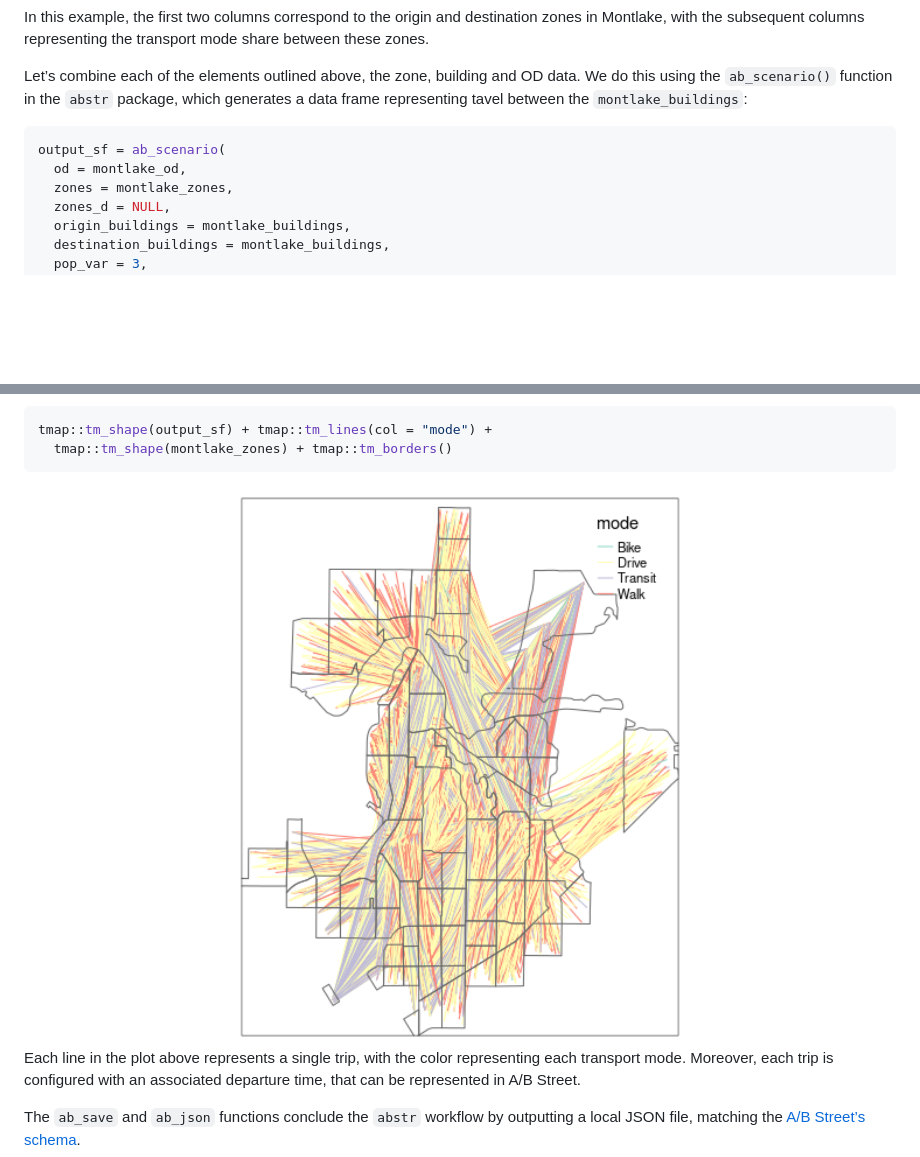
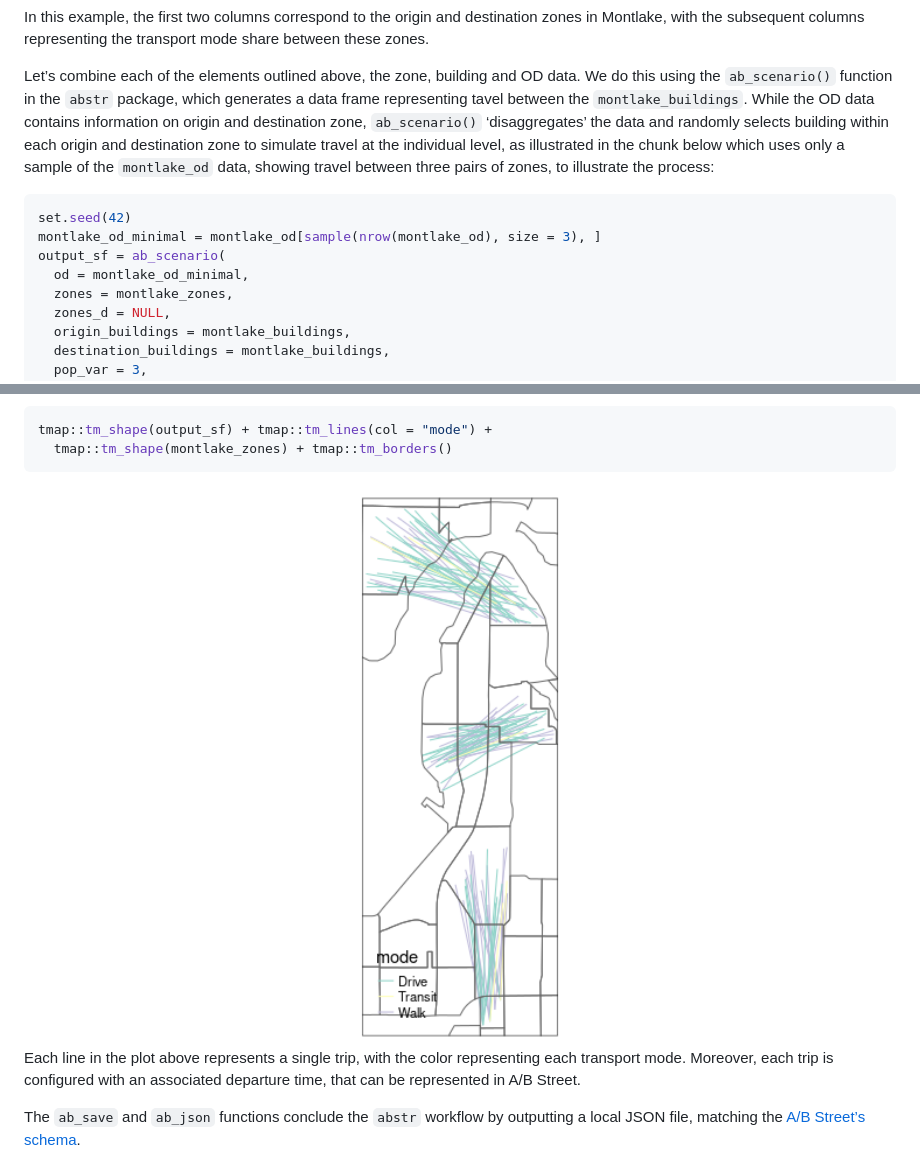
Before and after one commit to a-b-street/abstr, a Markdown page: README.md, 2 parts joined by grey strips. GitHub-like rendering; pictures changed too: man/figures/README-outputplot-1.png; blank space fills up the shorter version.

Commit message:
Update example with tiny subset to mitigate #40 (at least in readme build times)

````diff
--- a/README.md
+++ b/README.md
@@ -77,11 +77,18 @@ the transport mode share between these zones.
 Let’s combine each of the elements outlined above, the zone, building
 and OD data. We do this using the `ab_scenario()` function in the
 `abstr` package, which generates a data frame representing tavel between
-the `montlake_buildings`:
+the `montlake_buildings`. While the OD data contains information on
+origin and destination zone, `ab_scenario()` ‘disaggregates’ the data
+and randomly selects building within each origin and destination zone to
+simulate travel at the individual level, as illustrated in the chunk
+below which uses only a sample of the `montlake_od` data, showing travel
+between three pairs of zones, to illustrate the process:
 
 ``` r
+set.seed(42)
+montlake_od_minimal = montlake_od[sample(nrow(montlake_od), size = 3), ]
 output_sf = ab_scenario(
-  od = montlake_od,
+  od = montlake_od_minimal,
   zones = montlake_zones,
   zones_d = NULL,
   origin_buildings = montlake_buildings,
````
Also changed, not shown: 1 other file.
